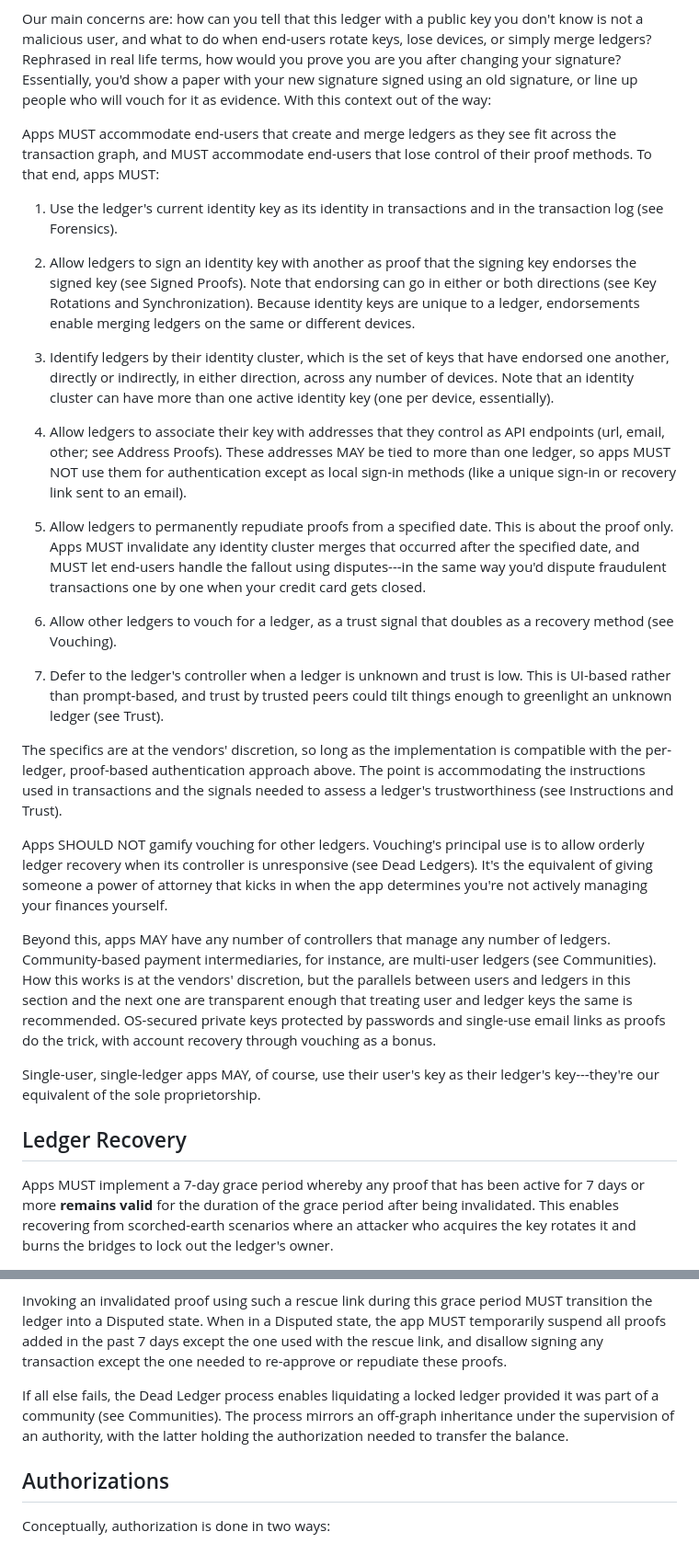
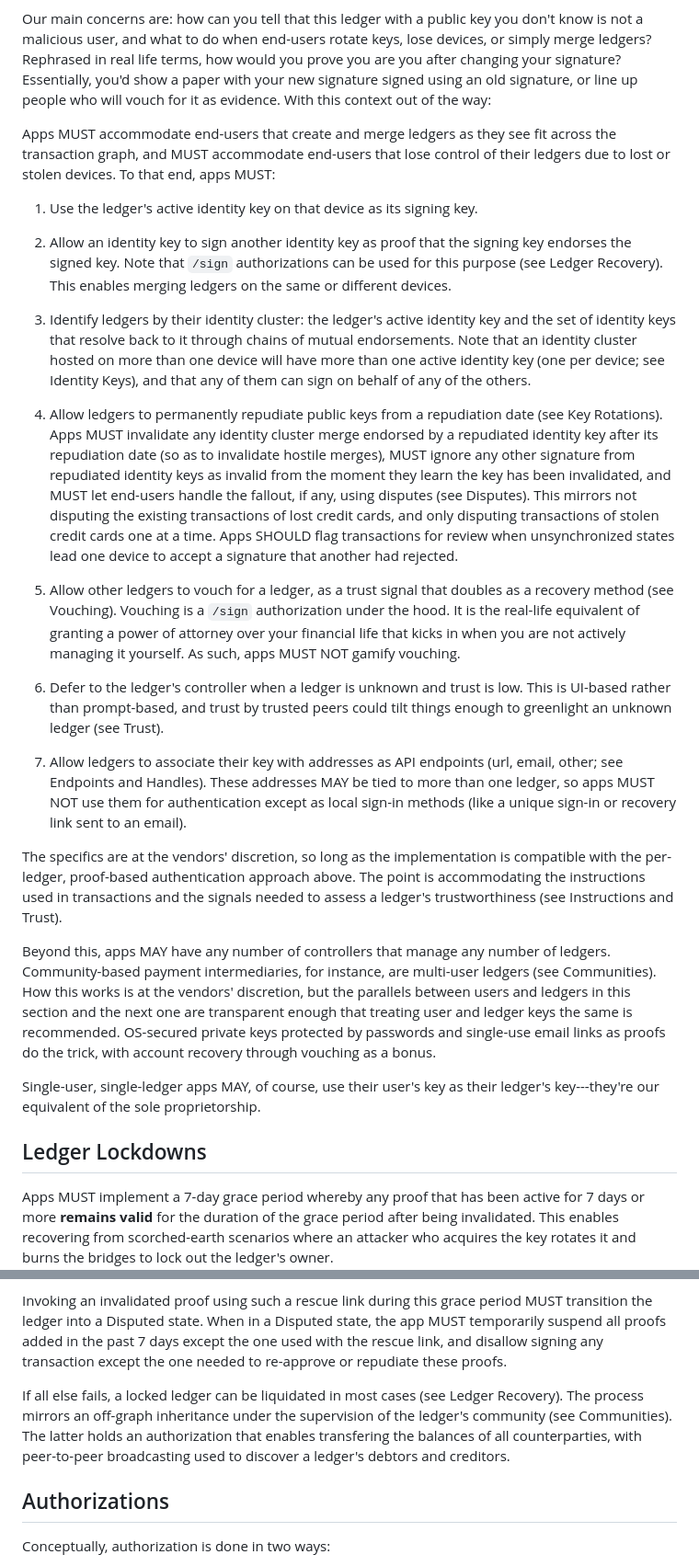
Before and after one commit to p2pledgers/p2pledgers-specs, a Markdown page: src/01-security.md, 2 parts joined by grey strips. Shown at 92% size. Rendered like a GitHub page.

Commit message:
Improve multi-device identity cluster handling

```diff
--- a/src/01-security.md
+++ b/src/01-security.md
@@ -282,32 +282,30 @@ Conceptually, authentication has two models:
 
 Our main concerns are: how can you tell that this ledger with a public key you don't know is not a malicious user, and what to do when end-users rotate keys, lose devices, or simply merge ledgers? Rephrased in real life terms, how would you prove you are you after changing your signature? Essentially, you'd show a paper with your new signature signed using an old signature, or line up people who will vouch for it as evidence. With this context out of the way:
 
-Apps MUST accommodate end-users that create and merge ledgers as they see fit across the transaction graph, and MUST accommodate end-users that lose control of their proof methods. To that end, apps MUST:
+Apps MUST accommodate end-users that create and merge ledgers as they see fit across the transaction graph, and MUST accommodate end-users that lose control of their ledgers due to lost or stolen devices. To that end, apps MUST:
 
-1. Use the ledger's current identity key as its identity in transactions and in the transaction log (see Forensics).
+1. Use the ledger's active identity key on that device as its signing key.
 
-2. Allow ledgers to sign an identity key with another as proof that the signing key endorses the signed key (see Signed Proofs). Note that endorsing can go in either or both directions (see Key Rotations and Synchronization). Because identity keys are unique to a ledger, endorsements enable merging ledgers on the same or different devices.
+2. Allow an identity key to sign another identity key as proof that the signing key endorses the signed key. Note that `/sign` authorizations can be used for this purpose (see Ledger Recovery). This enables merging ledgers on the same or different devices.
 
-3. Identify ledgers by their identity cluster, which is the set of keys that have endorsed one another, directly or indirectly, in either direction, across any number of devices. Note that an identity cluster can have more than one active identity key (one per device, essentially).
+3. Identify ledgers by their identity cluster: the ledger's active identity key and the set of identity keys that resolve back to it through chains of mutual endorsements. Note that an identity cluster hosted on more than one device will have more than one active identity key (one per device; see Identity Keys), and that any of them can sign on behalf of any of the others.
 
-4. Allow ledgers to associate their key with addresses that they control as API endpoints (url, email, other; see Address Proofs). These addresses MAY be tied to more than one ledger, so apps MUST NOT use them for authentication except as local sign-in methods (like a unique sign-in or recovery link sent to an email).
+4. Allow ledgers to permanently repudiate public keys from a repudiation date (see Key Rotations). Apps MUST invalidate any identity cluster merge endorsed by a repudiated identity key after its repudiation date (so as to invalidate hostile merges), MUST ignore any other signature from repudiated identity keys as invalid from the moment they learn the key has been invalidated, and MUST let end-users handle the fallout, if any, using disputes (see Disputes). This mirrors not disputing the existing transactions of lost credit cards, and only disputing transactions of stolen credit cards one at a time. Apps SHOULD flag transactions for review when unsynchronized states lead one device to accept a signature that another had rejected.
 
-5. Allow ledgers to permanently repudiate proofs from a specified date. This is about the proof only. Apps MUST invalidate any identity cluster merges that occurred after the specified date, and MUST let end-users handle the fallout using disputes---in the same way you'd dispute fraudulent transactions one by one when your credit card gets closed.
+5. Allow other ledgers to vouch for a ledger, as a trust signal that doubles as a recovery method (see Vouching). Vouching is a `/sign` authorization under the hood. It is the real-life equivalent of granting a power of attorney over your financial life that kicks in when you are not actively managing it yourself. As such, apps MUST NOT gamify vouching.
 
-6. Allow other ledgers to vouch for a ledger, as a trust signal that doubles as a recovery method (see Vouching).
+6. Defer to the ledger's controller when a ledger is unknown and trust is low. This is UI-based rather than prompt-based, and trust by trusted peers could tilt things enough to greenlight an unknown ledger (see Trust).
 
-7. Defer to the ledger's controller when a ledger is unknown and trust is low. This is UI-based rather than prompt-based, and trust by trusted peers could tilt things enough to greenlight an unknown ledger (see Trust).
+7. Allow ledgers to associate their key with addresses as API endpoints (url, email, other; see Endpoints and Handles). These addresses MAY be tied to more than one ledger, so apps MUST NOT use them for authentication except as local sign-in methods (like a unique sign-in or recovery link sent to an email).
 
 The specifics are at the vendors' discretion, so long as the implementation is compatible with the per-ledger, proof-based authentication approach above. The point is accommodating the instructions used in transactions and the signals needed to assess a ledger's trustworthiness (see Instructions and Trust).
-
-Apps SHOULD NOT gamify vouching for other ledgers. Vouching's principal use is to allow orderly ledger recovery when its controller is unresponsive (see Dead Ledgers). It's the equivalent of giving someone a power of attorney that kicks in when the app determines you're not actively managing your finances yourself.
 
 Beyond this, apps MAY have any number of controllers that manage any number of ledgers. Community-based payment intermediaries, for instance, are multi-user ledgers (see Communities). How this works is at the vendors' discretion, but the parallels between users and ledgers in this section and the next one are transparent enough that treating user and ledger keys the same is recommended. OS-secured private keys protected by passwords and single-use email links as proofs do the trick, with account recovery through vouching as a bonus.
 
 Single-user, single-ledger apps MAY, of course, use their user's key as their ledger's key---they're our equivalent of the sole proprietorship.
 
 
-## Ledger Recovery
+## Ledger Lockdowns
 
 Apps MUST implement a 7-day grace period whereby any proof that has been active for 7 days or more **remains valid** for the duration of the grace period after being invalidated. This enables recovering from scorched-earth scenarios where an attacker who acquires the key rotates it and burns the bridges to lock out the ledger's owner.
 
@@ -315,7 +313,7 @@ Apps MUST broadcast all proof changes to applicable address proofs (typically em
 
 Invoking an invalidated proof using such a rescue link during this grace period MUST transition the ledger into a Disputed state. When in a Disputed state, the app MUST temporarily suspend all proofs added in the past 7 days except the one used with the rescue link, and disallow signing any transaction except the one needed to re-approve or repudiate these proofs.
 
-If all else fails, the Dead Ledger process enables liquidating a locked ledger provided it was part of a community (see Communities). The process mirrors an off-graph inheritance under the supervision of an authority, with the latter holding the authorization needed to transfer the balance.
+If all else fails, a locked ledger can be liquidated in most cases (see Ledger Recovery). The process mirrors an off-graph inheritance under the supervision of the ledger's community (see Communities). The latter holds an authorization that enables transfering the balances of all counterparties, with peer-to-peer broadcasting used to discover a ledger's debtors and creditors.
 
 
 ## Authorizations
```
